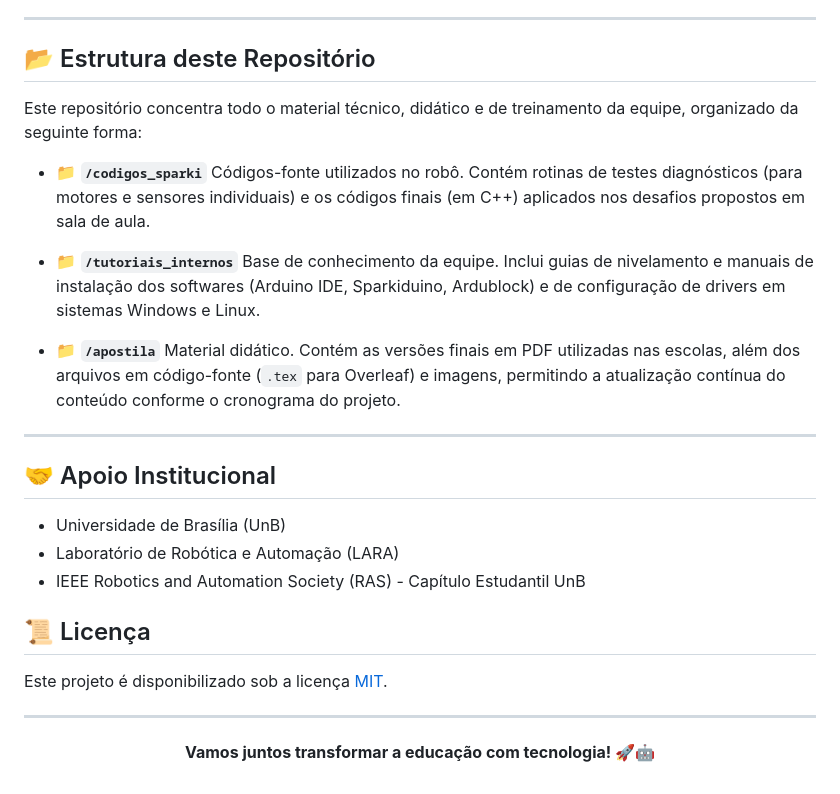
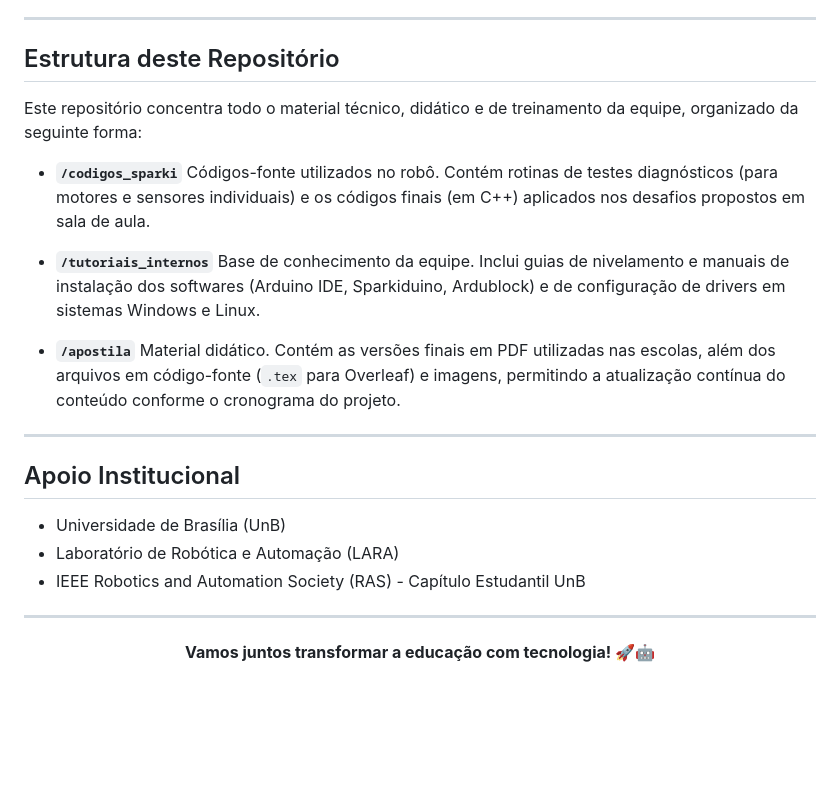
Before and after one commit to edubotunb/Edubot, a Markdown page: README.md, the part around one of its changes. GitHub-like rendering; blank space fills up the shorter version.

```diff
--- a/README.md
+++ b/README.md
@@ -43,30 +43,27 @@ As programações do Sparki são realizadas utilizando **C/C++** através da IDE
 
 ---
 
-## 📂 Estrutura deste Repositório
+## Estrutura deste Repositório
 
 Este repositório concentra todo o material técnico, didático e de treinamento da equipe, organizado da seguinte forma:
 
-*   📁 **`/codigos_sparki`**
+*   **`/codigos_sparki`**
     Códigos-fonte utilizados no robô. Contém rotinas de testes diagnósticos (para motores e sensores individuais) e os códigos finais (em C++) aplicados nos desafios propostos em sala de aula.
 
-*   📁 **`/tutoriais_internos`**
+*   **`/tutoriais_internos`**
     Base de conhecimento da equipe. Inclui guias de nivelamento e manuais de instalação dos softwares (Arduino IDE, Sparkiduino, Ardublock) e de configuração de drivers em sistemas Windows e Linux.
 
-*   📁 **`/apostila`**
+*   **`/apostila`**
     Material didático. Contém as versões finais em PDF utilizadas nas escolas, além dos arquivos em código-fonte (`.tex` para Overleaf) e imagens, permitindo a atualização contínua do conteúdo conforme o cronograma do projeto.
 
 ---
 
-## 🤝 Apoio Institucional
+## Apoio Institucional
 
 *   Universidade de Brasília (UnB)
 *   Laboratório de Robótica e Automação (LARA)
 *   IEEE Robotics and Automation Society (RAS) - Capítulo Estudantil UnB
 
-## 📜 Licença
-
-Este projeto é disponibilizado sob a licença [MIT](LICENSE).
 
 ---
 <p align="center">
```
Also changed, not shown: other parts of README.md (+3 -3 lines).
